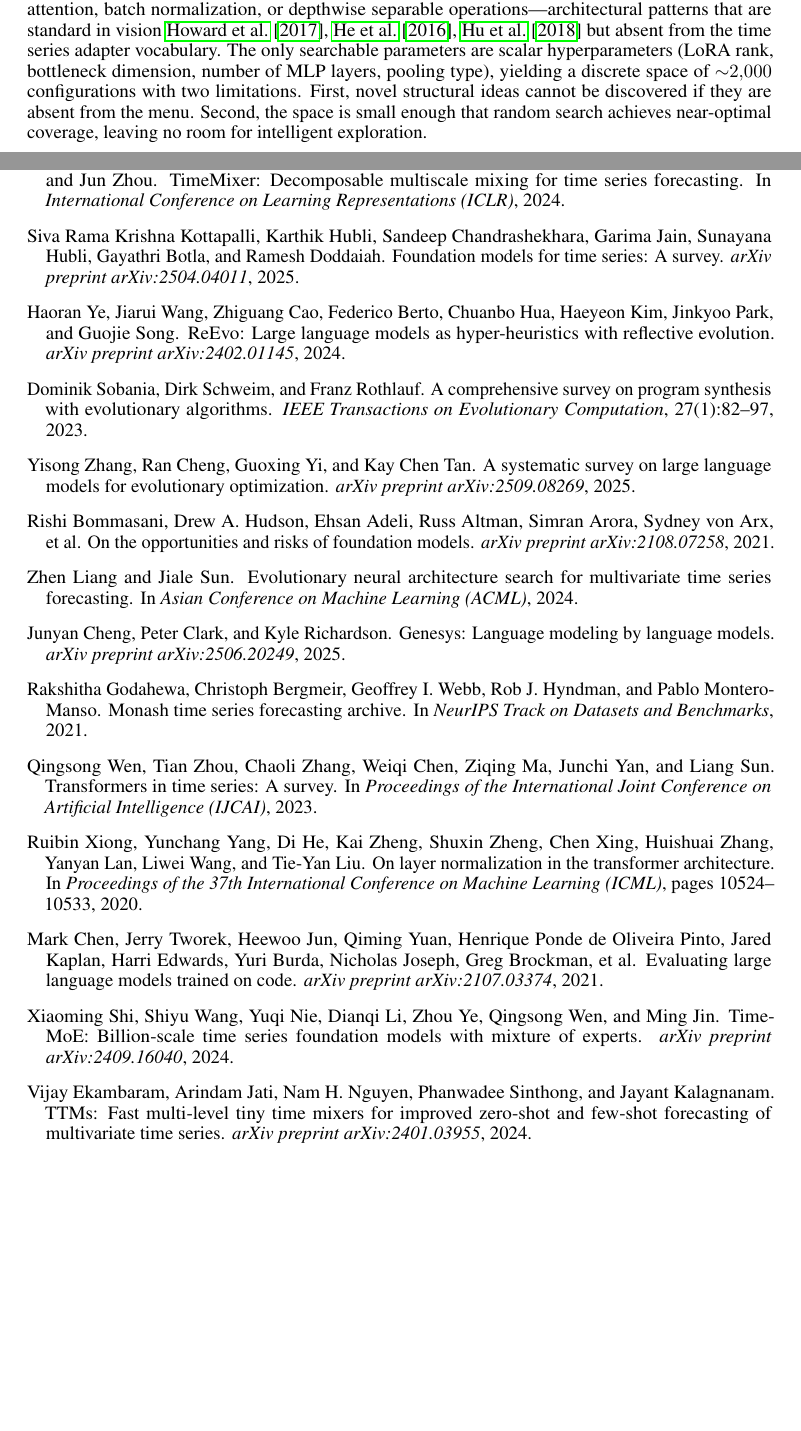
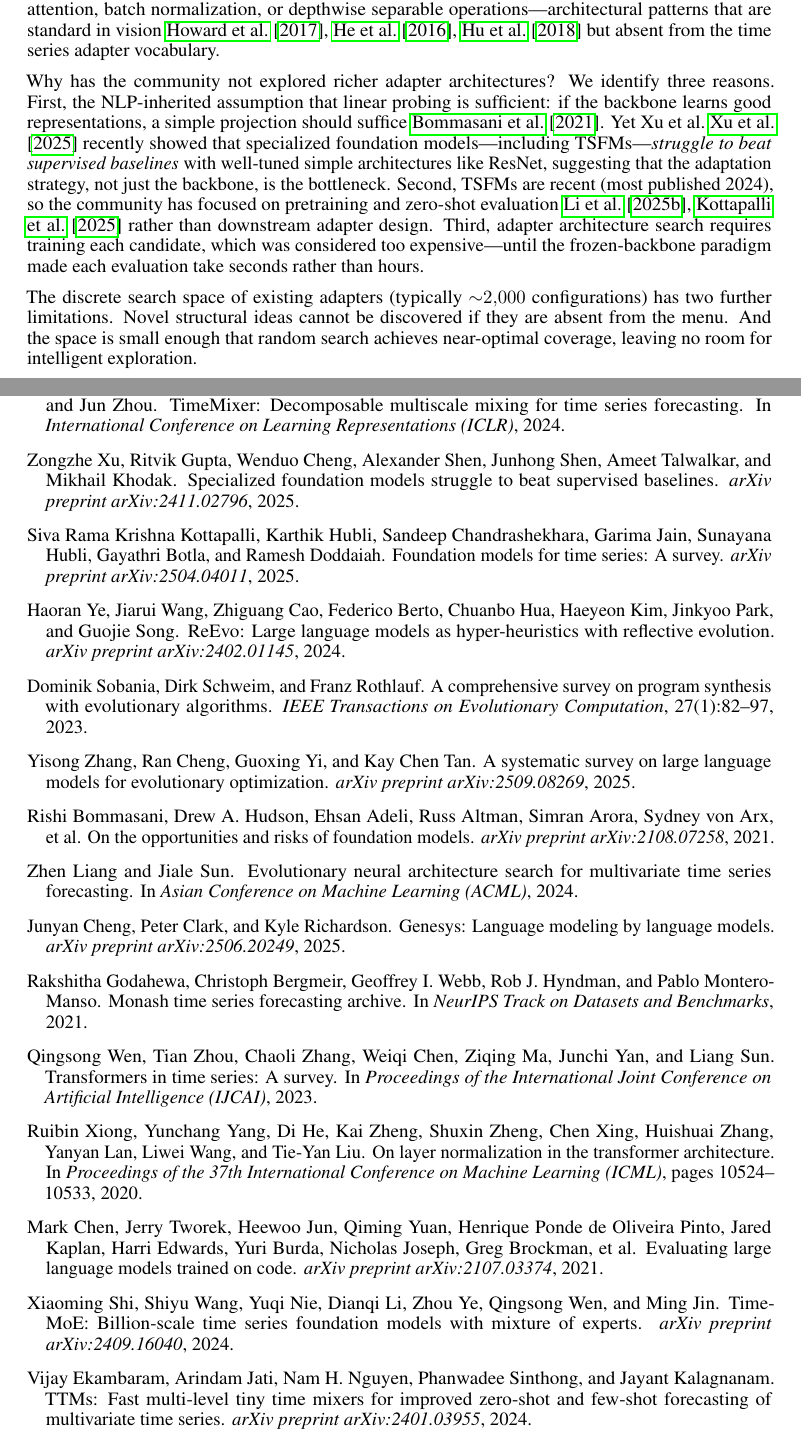
Before and after one commit to henryph24/neuralips26, a LaTeX paper (main.tex): two parts of pages 2 and 13 of 13, joined at a grey line, cut so that both start at the same text, the shorter picture padded with empty space. Compiled offline with pdfLaTeX.

Commit message:
docs: justify adapter architecture gap with 3 reasons — NLP assumption, TSFM recency, cost — cite FM Struggle paper (72 refs)

```diff
--- a/main.tex
+++ b/main.tex
@@ -55,7 +55,11 @@ Current TSFM adaptation relies on a narrow set of hand-designed adapter architec
     \item \textit{LoRA}~\cite{hu2022lora}: low-rank weight perturbations injected into backbone attention layers, adapting backbone weights while retaining a fixed linear head.
     \item \textit{Bottleneck adapters}~\cite{houlsby2019adapters}: down-project $\rightarrow$ nonlinearity $\rightarrow$ up-project modules inserted between transformer layers, following the NLP adapter paradigm.
 \end{itemize}
-Critically, all of these share the same underlying computational graph: temporal pooling followed by dense projection. No existing TSFM adapter uses convolutional feature extraction, learned channel attention, batch normalization, or depthwise separable operations---architectural patterns that are standard in vision~\cite{howard2017mobilenets, he2016resnet, hu2018senet} but absent from the time series adapter vocabulary. The only searchable parameters are scalar hyperparameters (LoRA rank, bottleneck dimension, number of MLP layers, pooling type), yielding a discrete space of ${\sim}2{,}000$ configurations with two limitations. First, novel structural ideas cannot be discovered if they are absent from the menu. Second, the space is small enough that random search achieves near-optimal coverage, leaving no room for intelligent exploration.
+Critically, all of these share the same underlying computational graph: temporal pooling followed by dense projection. No existing TSFM adapter uses convolutional feature extraction, learned channel attention, batch normalization, or depthwise separable operations---architectural patterns that are standard in vision~\cite{howard2017mobilenets, he2016resnet, hu2018senet} but absent from the time series adapter vocabulary.
+
+Why has the community not explored richer adapter architectures? We identify three reasons. First, the NLP-inherited assumption that linear probing is sufficient: if the backbone learns good representations, a simple projection should suffice~\cite{bommasani2021foundation}. Yet Xu et~al.~\cite{xu2025fmstruggle} recently showed that specialized foundation models---including TSFMs---\textit{struggle to beat supervised baselines} with well-tuned simple architectures like ResNet, suggesting that the adaptation strategy, not just the backbone, is the bottleneck. Second, TSFMs are recent (most published 2024), so the community has focused on pretraining and zero-shot evaluation~\cite{li2025tsfmbench, kottapalli2025tssurvey} rather than downstream adapter design. Third, adapter architecture search requires training each candidate, which was considered too expensive---until the frozen-backbone paradigm made each evaluation take seconds rather than hours.
+
+The discrete search space of existing adapters (typically ${\sim}2{,}000$ configurations) has two further limitations. Novel structural ideas cannot be discovered if they are absent from the menu. And the space is small enough that random search achieves near-optimal coverage, leaving no room for intelligent exploration.
 
 We propose a shift from \textbf{configuration search} to \textbf{code search}: instead of picking hyperparameters, the search process generates arbitrary PyTorch \texttt{nn.Module} adapter programs. Each candidate is a complete class definition with \texttt{\_\_init\_\_} and \texttt{forward} methods, validated locally for correctness, then evaluated on GPU via short training runs. Evolutionary selection preserves the best architectures while new candidates explore the unbounded program space.
 
@@ -728,6 +732,11 @@ Shiyu Wang, Haixu Wu, Xiaoming Shi, Tengge Hu, Huakun Luo, Lintao Ma, James~Y. Z
 \newblock {TimeMixer}: Decomposable multiscale mixing for time series forecasting.
 \newblock In \textit{International Conference on Learning Representations (ICLR)}, 2024.
 
+\bibitem[Xu et~al.(2025)]{xu2025fmstruggle}
+Zongzhe Xu, Ritvik Gupta, Wenduo Cheng, Alexander Shen, Junhong Shen, Ameet Talwalkar, and Mikhail Khodak.
+\newblock Specialized foundation models struggle to beat supervised baselines.
+\newblock \textit{arXiv preprint arXiv:2411.02796}, 2025.
+
 \bibitem[Kottapalli et~al.(2025)]{kottapalli2025tssurvey}
 Siva Rama~Krishna Kottapalli, Karthik Hubli, Sandeep Chandrashekhara, Garima Jain, Sunayana Hubli, Gayathri Botla, and Ramesh Doddaiah.
 \newblock Foundation models for time series: A survey.
```
